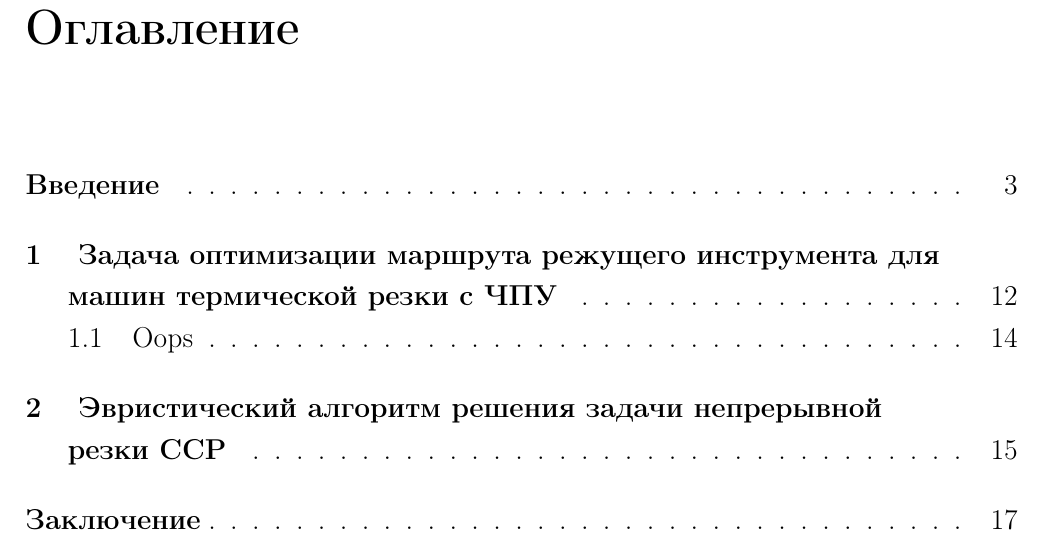
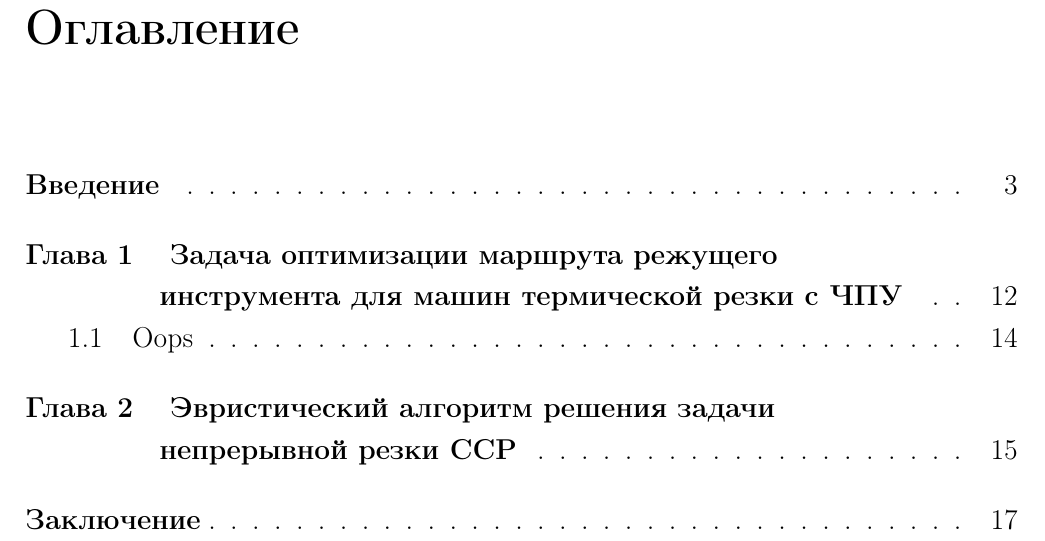
Before and after one commit to ukoloff/these, a LaTeX book (these.tex, which reads include/these.tex): part of page 2 of 19, cut so that both start at the same text. Compiled offline with pdfLaTeX.

Commit message:
Add Глава to TOC

```diff
--- a/include/these.tex
+++ b/include/these.tex
@@ -24,3 +24,5 @@
 \renewcommand{\cftchapterpagefont}{\normalfont}        % нежирные номера страниц у глав в оглавлении
 \renewcommand{\cftchapterleader}{\cftdotfill{\cftchapterdotsep}}% нежирные точки до номеров страниц у глав в оглавлении
 %\renewcommand{\cftchapterfont}{}                       % нежирные названия глав в оглавлении
+
+\renewcommand*{\cftchaptername}{\chaptername\space} % будет вписано слово Глава перед каждым номером раздела в оглавлении
```
